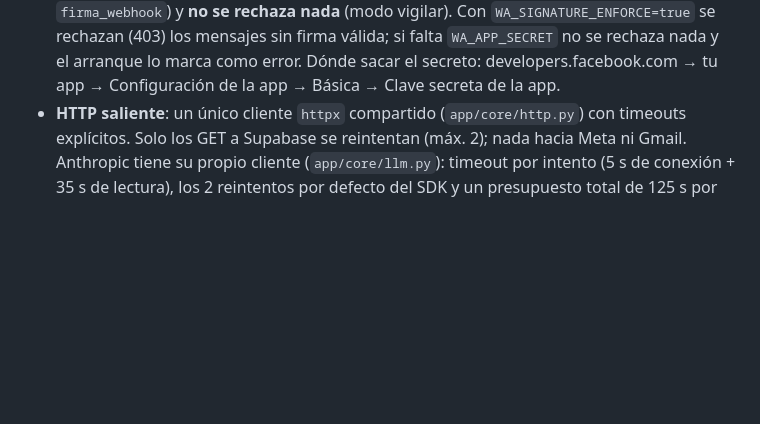
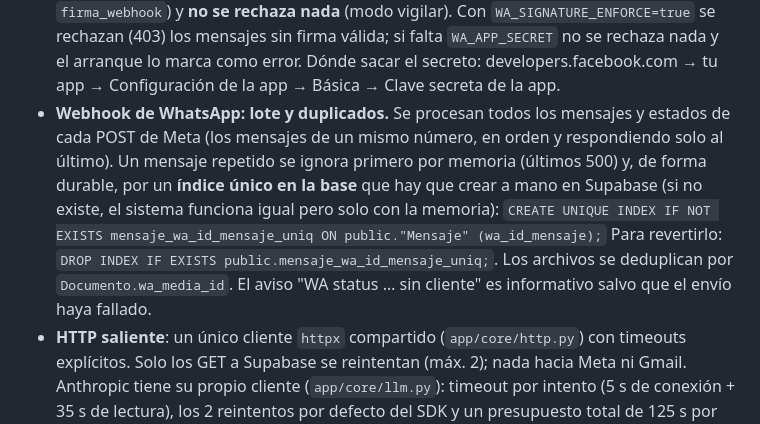
Before and after one commit to sebastianIGL/wtsp_pita, a Markdown page: README.md, the part around the change. GitHub-like rendering; blank space fills up the shorter version.

Commit message:
README: lote del webhook, índice único para la deduplicación y nivel del aviso 'sin cliente'
Co-Authored-By: Claude Sonnet 5.5 <noreply@anthropic.com>

```diff
--- a/README.md
+++ b/README.md
@@ -141,6 +141,13 @@ En “Getting Started” de WhatsApp Cloud API podés generar un token de prueba
   ausente` (campo `firma_webhook`) y **no se rechaza nada** (modo vigilar). Con `WA_SIGNATURE_ENFORCE=true` se rechazan (403)
   los mensajes sin firma válida; si falta `WA_APP_SECRET` no se rechaza nada y el arranque lo marca como error. Dónde
   sacar el secreto: developers.facebook.com → tu app → Configuración de la app → Básica → Clave secreta de la app.
+- **Webhook de WhatsApp: lote y duplicados.** Se procesan todos los mensajes y estados de cada POST de Meta (los mensajes
+  de un mismo número, en orden y respondiendo solo al último). Un mensaje repetido se ignora primero por memoria (últimos
+  500) y, de forma durable, por un **índice único en la base** que hay que crear a mano en Supabase (si no existe, el
+  sistema funciona igual pero solo con la memoria):
+  `CREATE UNIQUE INDEX IF NOT EXISTS mensaje_wa_id_mensaje_uniq ON public."Mensaje" (wa_id_mensaje);`
+  Para revertirlo: `DROP INDEX IF EXISTS public.mensaje_wa_id_mensaje_uniq;`. Los archivos se deduplican por
+  `Documento.wa_media_id`. El aviso "WA status … sin cliente" es informativo salvo que el envío haya fallado.
 - **HTTP saliente**: un único cliente `httpx` compartido (`app/core/http.py`) con timeouts explícitos. Solo los GET a
   Supabase se reintentan (máx. 2); nada hacia Meta ni Gmail. Anthropic tiene su propio cliente (`app/core/llm.py`):
   timeout por intento (5 s de conexión + 35 s de lectura), los 2 reintentos por defecto del SDK y un presupuesto
```
